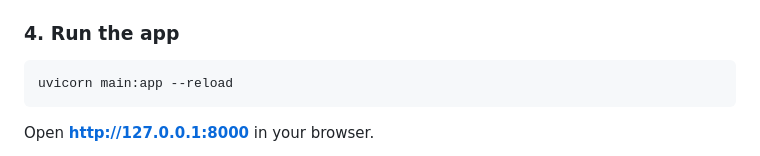
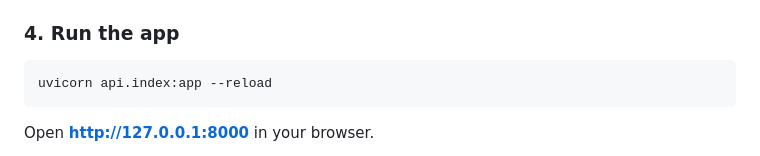
Before and after one commit to Mahak15-tech/CardioNoir-AI-Heart-Risk-Prediction, a Markdown page: README.md, the part around the change. Rendered like a GitHub page.

````diff
--- a/README.md
+++ b/README.md
@@ -97,7 +97,7 @@ The CSV must contain these columns:
 ### 4. Run the app
 
 ```bash
-uvicorn main:app --reload
+uvicorn api.index:app --reload
 ```
 
 Open **http://127.0.0.1:8000** in your browser.
````
